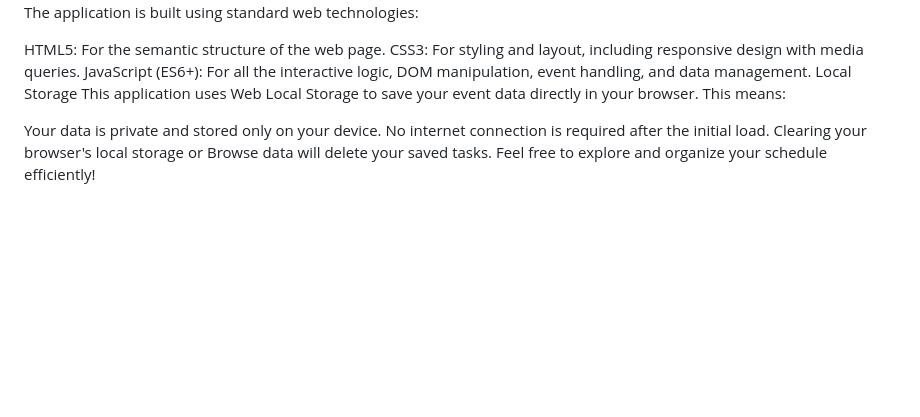
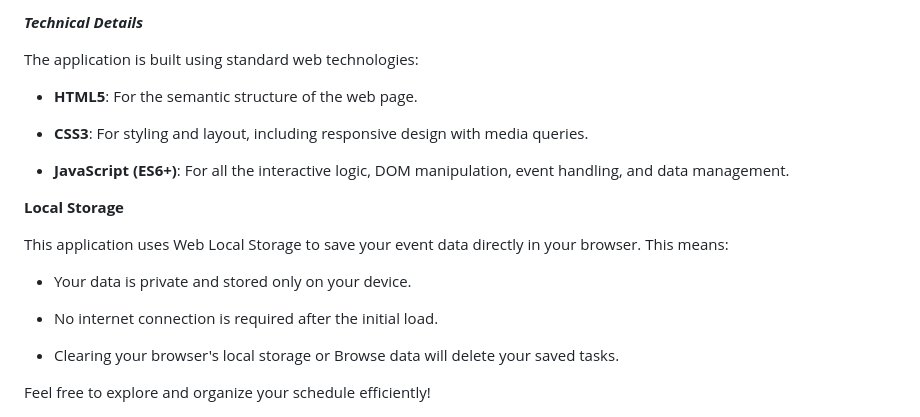
Before and after one commit to debugdawn/tasktopus, a Markdown page: README.md, the part around the change printed below. Rendered like a GitHub page; blank space fills up the shorter version.

```diff
--- a/README.md
+++ b/README.md
@@ -51,12 +92,21 @@ Technical Details
+_**Technical Details**_
+
 The application is built using standard web technologies:
 
-HTML5: For the semantic structure of the web page.
-CSS3: For styling and layout, including responsive design with media queries.
-JavaScript (ES6+): For all the interactive logic, DOM manipulation, event handling, and data management.
-Local Storage
+- **HTML5**: For the semantic structure of the web page.
+
+- **CSS3**: For styling and layout, including responsive design with media queries.
+
+- **JavaScript (ES6+)**: For all the interactive logic, DOM manipulation, event handling, and data management.
+
+**Local Storage**
+
 This application uses Web Local Storage to save your event data directly in your browser. This means:
+ - Your data is private and stored only on your device.
 
-Your data is private and stored only on your device.
-No internet connection is required after the initial load.
-Clearing your browser's local storage or Browse data will delete your saved tasks.
+- No internet connection is required after the initial load.
+
+- Clearing your browser's local storage or Browse data will delete your saved tasks.
+
+
 Feel free to explore and organize your schedule efficiently!
```
Also changed, not shown: other parts of README.md (+84 -43 lines).
